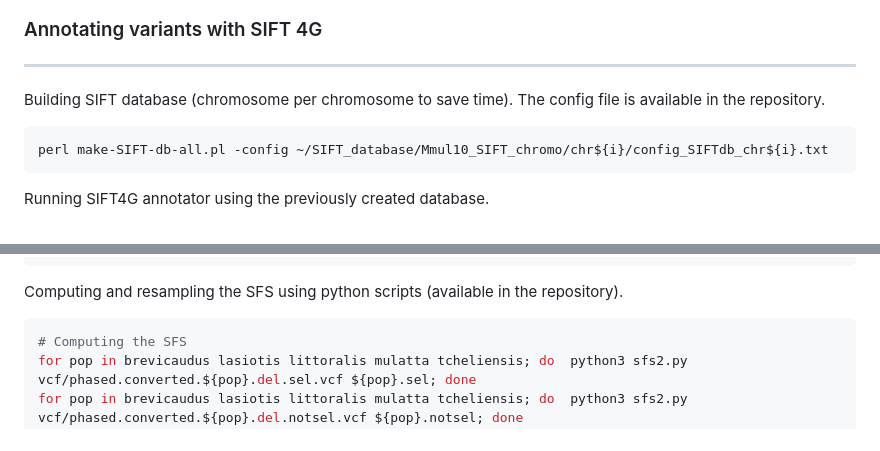
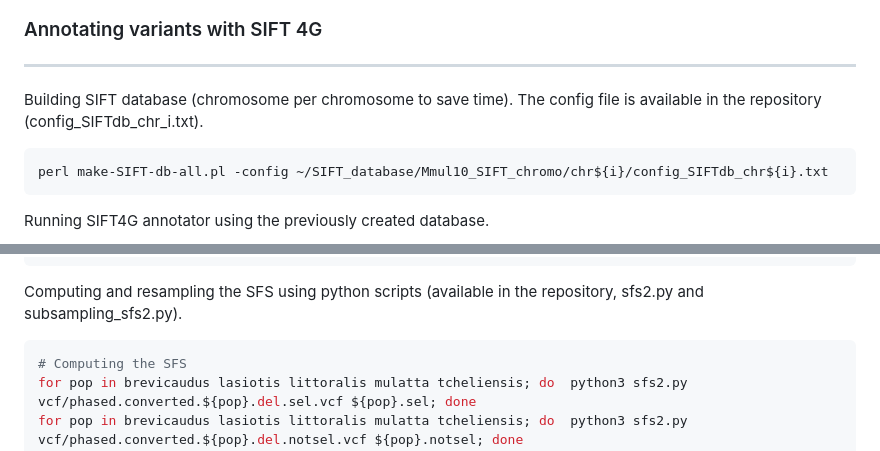
Before and after one commit to camillesteux/rhesusmacaques, a Markdown page: README.md, 2 parts joined by grey strips. Drawn GitHub-style.

````diff
--- a/README.md
+++ b/README.md
@@ -24,7 +24,7 @@ liftOver ~/Liftover/liftover-3/Variants_for_liftover_5pop.txt ~/Liftover/liftove
 
 ### Annotating variants with SIFT 4G
 ***
-Building SIFT database (chromosome per chromosome to save time). The config file is available in the repository.
+Building SIFT database (chromosome per chromosome to save time). The config file is available in the repository (config_SIFTdb_chr_i.txt).
 ```bash
 perl make-SIFT-db-all.pl -config ~/SIFT_database/Mmul10_SIFT_chromo/chr${i}/config_SIFTdb_chr${i}.txt
 ```
@@ -126,7 +126,7 @@ for pop in brevicaudus lasiotis littoralis mulatta tcheliensis; do bcftools view
 for pop in brevicaudus lasiotis littoralis mulatta tcheliensis; do bcftools view -R ~/selscan/output2/${pop}.allchromo.notextr.nsl.bed ~/sfs/vcf/phased.converted.${pop}.del.vcf.gz -Ov -o ~/sfs/vcf/phased.converted.${pop}.del.notsel.vcf ; done
 ```
 
-Computing and resampling the SFS using python scripts (available in the repository).
+Computing and resampling the SFS using python scripts (available in the repository, sfs2.py and subsampling_sfs2.py).
 ```bash
 # Computing the SFS
 for pop in brevicaudus lasiotis littoralis mulatta tcheliensis; do  python3 sfs2.py vcf/phased.converted.${pop}.del.sel.vcf ${pop}.sel; done
````
